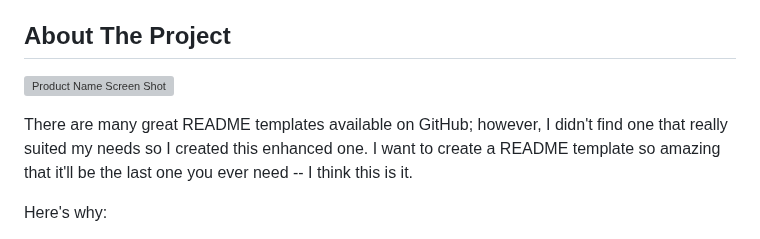
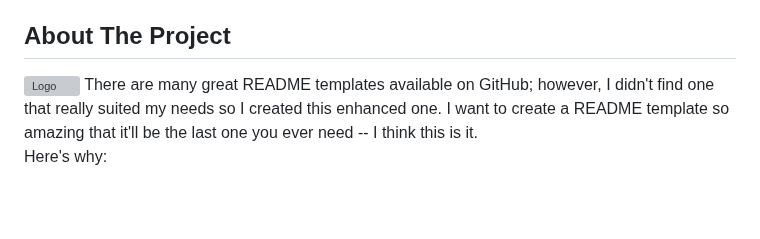
Before and after one commit to asanes19/SaneBookShop, a Markdown page: README.md, the part around one of its changes. GitHub-like rendering; blank space fills up the shorter version; grey boxes are pictures that could not be loaded.

```diff
--- a/README.md
+++ b/README.md
@@ -59,8 +59,9 @@ My First Year College Project - Sample Website
 <!-- ABOUT THE PROJECT -->
 ## About The Project
 
-[![Product Name Screen Shot][product-screenshot]](https://example.com)
-
+  <a href="https://github.com/asanes19">
+    <img src="Readme/screenshot.png" alt="Logo" width="210" height="180">
+  </a>
 There are many great README templates available on GitHub; however, I didn't find one that really suited my needs so I created this enhanced one. I want to create a README template so amazing that it'll be the last one you ever need -- I think this is it.
 
 Here's why:
```
Also changed, not shown: other parts of README.md (+2 -2 lines).
